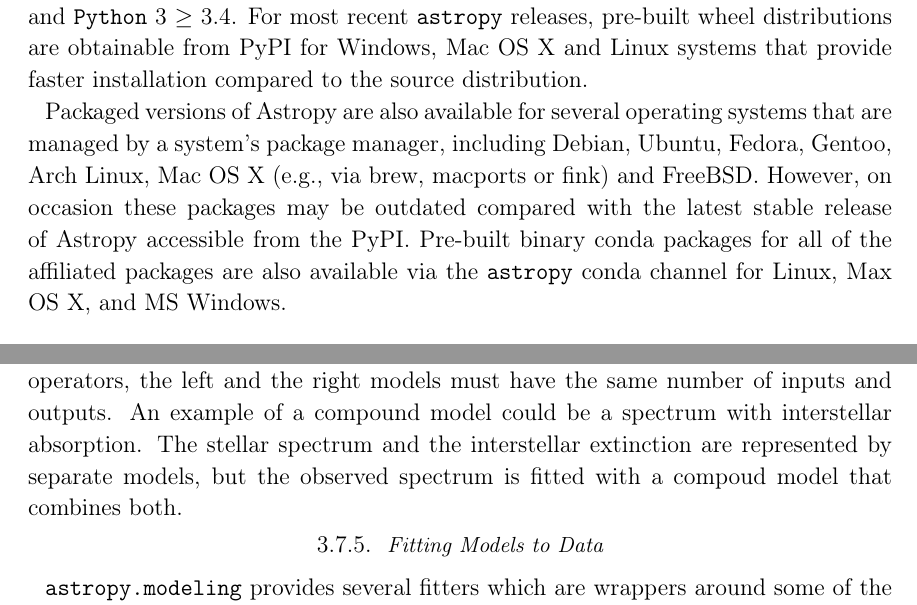
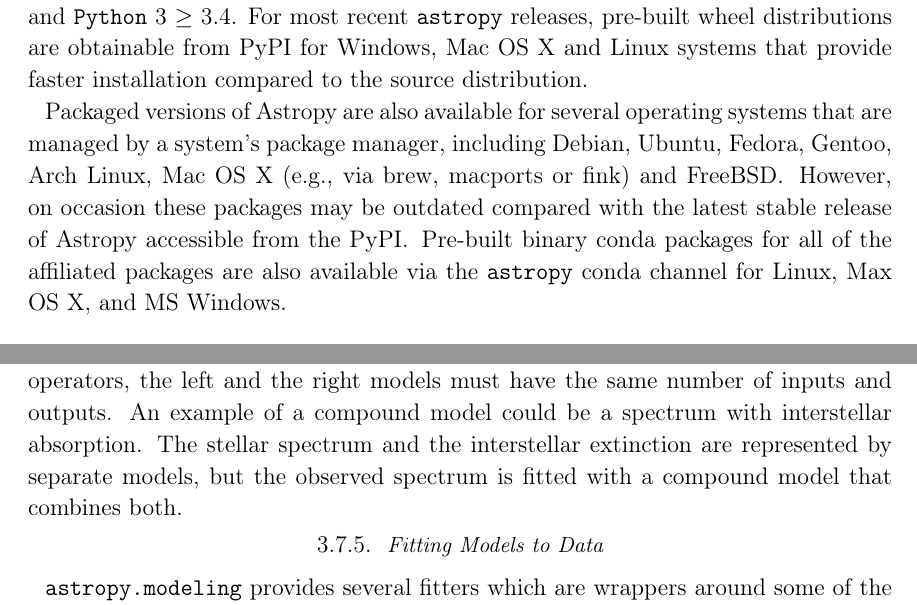
Before and after one commit to astropy/astropy-v2.0-paper, a LaTeX paper (main.tex): two parts of pages 7 and 18 of 34, joined at a grey line, cut so that both start at the same text. Compiled offline with pdfLaTeX.

Commit message:
minor edits

```diff
--- a/main.tex
+++ b/main.tex
@@ -356,9 +356,9 @@
 Packaged versions of \astropy are also available for several
 operating systems that are managed by a system's package manager,
 including Debian, Ubuntu, Fedora, Gentoo, Arch Linux, Mac OS X (e.g.,
-via brew, macports or fink) and FreeBSD.  However, on occasion these packages
+via brew, macports or fink) and FreeBSD\@.  However, on occasion these packages
 may be outdated compared with the latest stable release of \astropy accessible
-from the PyPI. Pre-built binary conda packages for all of the affiliated packages are also available  via the \texttt{astropy} conda channel for Linux, Max OS X, and MS Windows.
+from the PyPI\@. Pre-built binary conda packages for all of the affiliated packages are also available  via the \texttt{astropy} conda channel for Linux, Max OS X, and MS Windows.
 % * <mattwcraig@gmail.com> 2017-10-27T07:16:27.310Z:
 %
 % > re-built binary conda packages
@@ -916,7 +916,7 @@
 \package{astropy.modeling} provides an efficient way to instantiate the same type of model with many different sets of parameter values by passing the \texttt{n\_models} argument on instantiation, which sets the number of models to instantiate. This creates a model set that can be efficiently evaluated for example, in PSF (point spread function) photometry, all objects in an image will have a PSF of the same functional form, but with different positions and amplitides.
 
 \subsubsection{Compound Models}
-Models can be combined using arithmetic expressions. The result is also a model, which can further be combined with other models. Modeling supports arithmetic (+, -, *, /, and **), join ($\&$), and composition ($|$) operators. The rules for combining models involve matching their inputs and outputs. For example, the composition operator, $|$, requires the number of outputs of the left model to be equal to the number of inputs of the right one. For the join operator, the total number of inputs must equal the sum of number of inputs of both the left and the right models. For all arithmetic operators, the left and the right models must have the same number of inputs and outputs. An example of a compound model could be a spectrum with interstellar absorption. The stellar spectrum and the interstellar extinction are represented by separate models, but the observed spectrum is fitted with a compoud model that combines both.
+Models can be combined using arithmetic expressions. The result is also a model, which can further be combined with other models. Modeling supports arithmetic (+, -, *, /, and **), join ($\&$), and composition ($|$) operators. The rules for combining models involve matching their inputs and outputs. For example, the composition operator, $|$, requires the number of outputs of the left model to be equal to the number of inputs of the right one. For the join operator, the total number of inputs must equal the sum of number of inputs of both the left and the right models. For all arithmetic operators, the left and the right models must have the same number of inputs and outputs. An example of a compound model could be a spectrum with interstellar absorption. The stellar spectrum and the interstellar extinction are represented by separate models, but the observed spectrum is fitted with a compound model that combines both.
 
 \subsubsection{Fitting Models to Data}
 
```
Also changed, not shown: main.tex (10 more changed lines).
